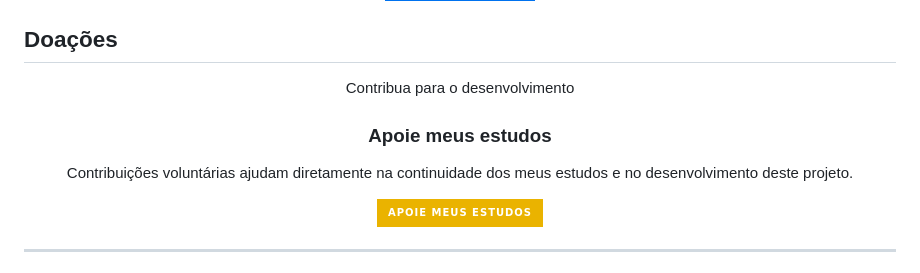
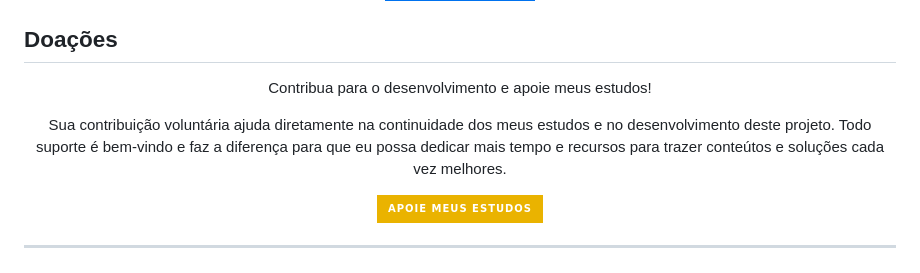
Before and after one commit to LeandroStanger/LeandroStanger, a Markdown page: README.md, the part around the change. Drawn GitHub-style; badges without logos.

Commit message:
Revise donation section for clarity and support
Updated the donation section to enhance clarity and encouragement for contributions.

```diff
--- a/README.md
+++ b/README.md
@@ -143,11 +143,9 @@ Vamos conversar sobre projetos, oportunidades ou apenas trocar ideias sobre tecn
 ## Doações
 <div align="center">
 
-Contribua para o desenvolvimento
+Contribua para o desenvolvimento e apoie meus estudos!
 
-### Apoie meus estudos
-
-Contribuições voluntárias ajudam diretamente na continuidade dos meus estudos e no desenvolvimento deste projeto.
+Sua contribuição voluntária ajuda diretamente na continuidade dos meus estudos e no desenvolvimento deste projeto. Todo suporte é bem-vindo e faz a diferença para que eu possa dedicar mais tempo e recursos para trazer conteútos e soluções cada vez melhores.
 
 [![Apoie meus estudos](https://img.shields.io/badge/Apoie_meus_estudos-EAB300?style=for-the-badge&logo=bitcoinsv&logoColor=EAB300&labelColor=000000)](https://leandrostanger.github.io/LeandroStanger/#doacoes)
 
```
